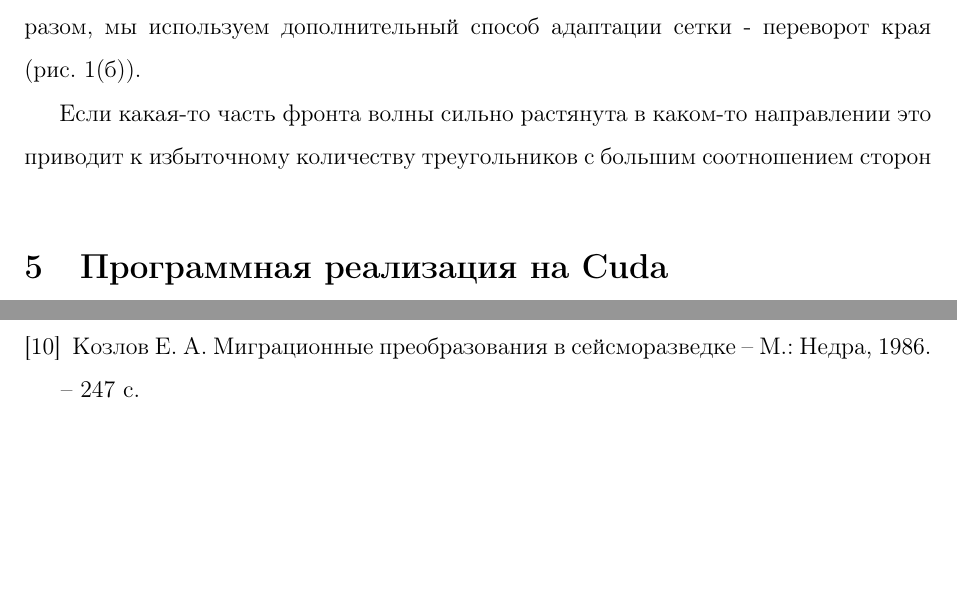
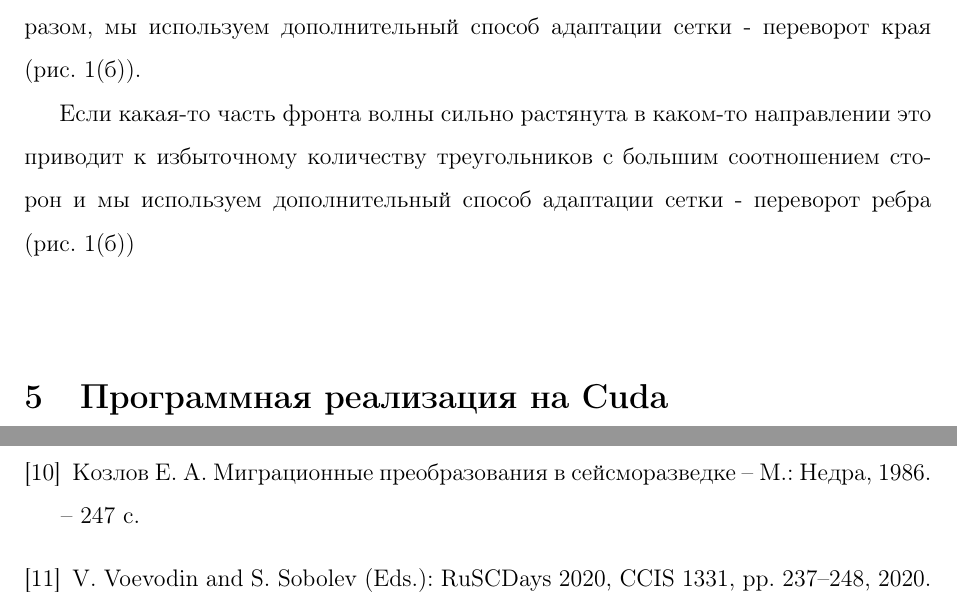
Before and after one commit to Nosirkhuja/diploma, a LaTeX document (диплом.tex): two parts of pages 12 and 17 of 17 before the commit and two parts of pages 12 and 18 of 18 after it, joined at a grey line, cut so that both start at the same text, the shorter picture padded with empty space. Compiled offline with pdfLaTeX.

Commit message:
добавил ссылку на статью

```diff
--- a/диплом.tex
+++ b/диплом.tex
@@ -297,7 +297,7 @@ $\begin{aligned}
 \end{center}
  В общем, мы хотим, чтобы ребра были меньше некоторой пороговой длины. Поэтому мы пытаемся разделить все ребра, длина которых превышает критическую длину $l_{cr}$. Чтобы разделить ребро, нам нужно поместить новый луч так, чтобы его проекция вдоль траектории на четырехугольник, образованный двумя соседними треугольниками ребра, находилась вблизи центра четырехугольника (рис.1(а)). Мы отслеживаем новые лучи на всем пути от источника и используем метод съемки, который оптимизирует указанное расстояние до центра с помощью метода сопряженных градиентов. Поскольку нам нравится избегать перекрытия треугольников на сфере начальных направлений, мы ограничиваем положение новой точки внутренней частью двух треугольников, прилегающих к разделяющему краю. Таким образом, мы должны проследить несколько лучей с разными начальными параметрами. Количество лучей существенно увеличивается для краев, которые находятся близко к каустическим поверхностям. Для сложных средних моделей большая часть времени трассировки лучей может быть потрачена на съемку. \\ \indent
 Если какая-то часть фронта волны сильно растянута вдоль некоторого направления (например, из-за встречной волны), алгоритм съемки все равно приводит к чрезмерному количеству треугольников с большим соотношением сторон. Таким образом, мы используем дополнительный способ адаптации сетки - переворот края (рис. 1(б)). \\ \indent
-Если какая-то часть  фронта волны сильно растянута в каком-то направлении это приводит к избыточному количеству треугольников с большим соотношением сторон
+Если какая-то часть  фронта волны сильно растянута в каком-то направлении это приводит к избыточному количеству треугольников с большим соотношением сторон и мы используем дополнительный способ адаптации сетки - переворот ребра (рис. 1(б)) \\ \indent
 \section{Программная реализация на Cuda}
 Программа была реализована на языке Cuda версии 11.2.152. Для сохранения, загрузки и дальнейшей работы с данными была написана структура aiv\_arr в которой данные хранятся в массиве: \begin{verbatim}
 template<class Tfloat, int dim>
@@ -415,6 +415,8 @@ void drop(const char* fn) {
 Бронштейн И.Н., Семендяев  К.А.  Справочник по математике для инженеров и учащихся втузов – М.: Наука, 1986. – 544 с.
 \bibitem{}
 Козлов Е. А. Миграционные преобразования в сейсморазведке – M.: Недра, 1986. – 247 c.
+\bibitem{Ivanov}
+V. Voevodin and S. Sobolev (Eds.): RuSCDays 2020, CCIS 1331, pp. 237–248, 2020.
 \end{thebibliography}
 
 
```
Also changed, not shown: диплом.tex (2 more changed lines).
